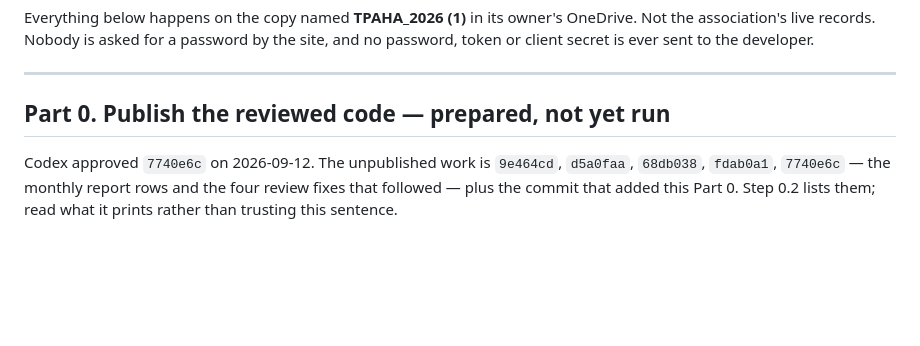
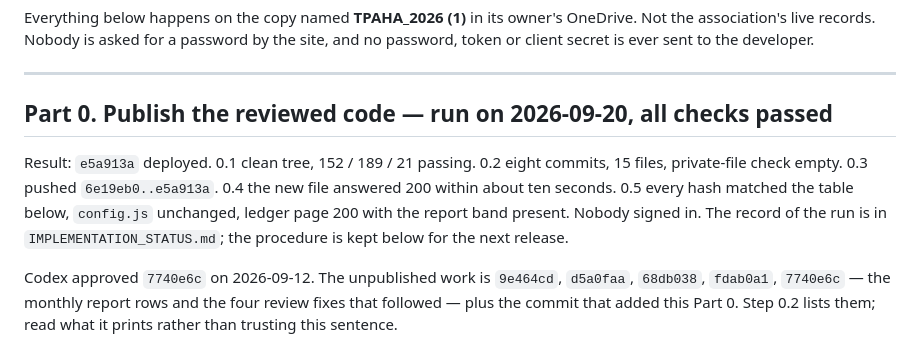
Before and after one commit to TPAHAVP/tpaha-books, a Markdown page: docs/checkpoint-2-runbook.md, the part around the change. Rendered like a GitHub page; blank space fills up the shorter version.

```diff
--- a/docs/checkpoint-2-runbook.md
+++ b/docs/checkpoint-2-runbook.md
@@ -10,7 +10,12 @@ to the developer.
 
 ---
 
-## Part 0. Publish the reviewed code — **prepared, not yet run**
+## Part 0. Publish the reviewed code — **run on 2026-09-20, all checks passed**
+
+Result: `e5a913a` deployed. 0.1 clean tree, 152 / 189 / 21 passing. 0.2 eight commits, 15 files, private-file
+check empty. 0.3 pushed `6e19eb0..e5a913a`. 0.4 the new file answered 200 within about ten seconds. 0.5 every
+hash matched the table below, `config.js` unchanged, ledger page 200 with the report band present. Nobody signed
+in. The record of the run is in `IMPLEMENTATION_STATUS.md`; the procedure is kept below for the next release.
 
 Codex approved `7740e6c` on 2026-09-12. The unpublished work is `9e464cd`, `d5a0faa`, `68db038`, `fdab0a1`,
 `7740e6c` — the monthly report rows and the four review fixes that followed — plus the commit that added this
```
Also changed, not shown: IMPLEMENTATION_STATUS.md (+20 -0 lines).
